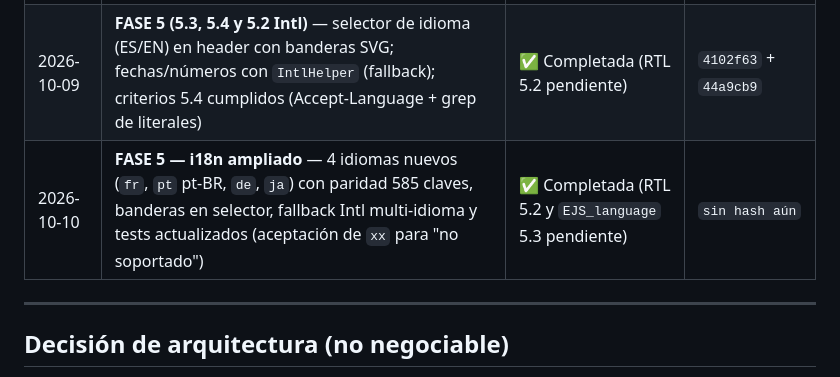
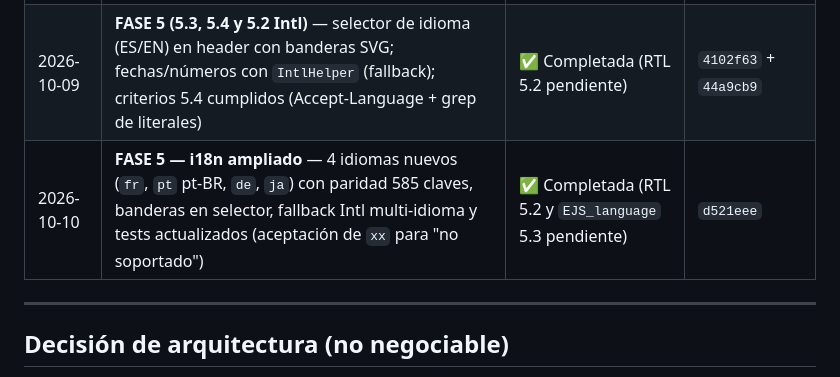
Before and after one commit to CHIMIgb/ROMs-Vault, a Markdown page: docs/2026-08-05-plan-mejoras-nivel-senior.md, the part around the change. Drawn GitHub-style.

Commit message:
docs(i18n): actualizar roadmap FASE 5 con 4 nuevos idiomas y hash del commit

```diff
--- a/docs/2026-08-05-plan-mejoras-nivel-senior.md
+++ b/docs/2026-08-05-plan-mejoras-nivel-senior.md
@@ -21,7 +21,7 @@
 | 2026-10-07 | **Fase 3.1** — Reorganización de estructura: `src/` (config/controllers/models/views) + `endpoints/` (rom_proxy y ajax_*), requires con `__DIR__`, URLs públicas intactas; `implementation_plan.md` archivado | ✅ Completada | `d39ee37` |
 | 2026-10-09 | **FASE 5 (5.1-5.2)** — i18n: cargador JSON es/en (582 claves paritarias), detección de idioma + cookie, y migración total de la UI pública, admin, controladores, router, servicios de seguridad y endpoints (`ajax_*`, `rom_proxy`) a `t()` en 5 bloques | ✅ Completada (pendiente 5.3 selector, RTL e `Intl`) | `2242c42` + `a3e120f` + `8a4ec97` + `76a2fc4` + `8c009ea` + `3f027f1` + `4f720b0` |
 | 2026-10-09 | **FASE 5 (5.3, 5.4 y 5.2 Intl)** — selector de idioma (ES/EN) en header con banderas SVG; fechas/números con `IntlHelper` (fallback); criterios 5.4 cumplidos (Accept-Language + grep de literales) | ✅ Completada (RTL 5.2 pendiente) | `4102f63` + `44a9cb9` |
-| 2026-10-10 | **FASE 5 — i18n ampliado** — 4 idiomas nuevos (`fr`, `pt` pt-BR, `de`, `ja`) con paridad 585 claves, banderas en selector, fallback Intl multi-idioma y tests actualizados (aceptación de `xx` para "no soportado") | ✅ Completada (RTL 5.2 y `EJS_language` 5.3 pendiente) | `sin hash aún` |
+| 2026-10-10 | **FASE 5 — i18n ampliado** — 4 idiomas nuevos (`fr`, `pt` pt-BR, `de`, `ja`) con paridad 585 claves, banderas en selector, fallback Intl multi-idioma y tests actualizados (aceptación de `xx` para "no soportado") | ✅ Completada (RTL 5.2 y `EJS_language` 5.3 pendiente) | `d521eee` |
 
 
 ---
```
